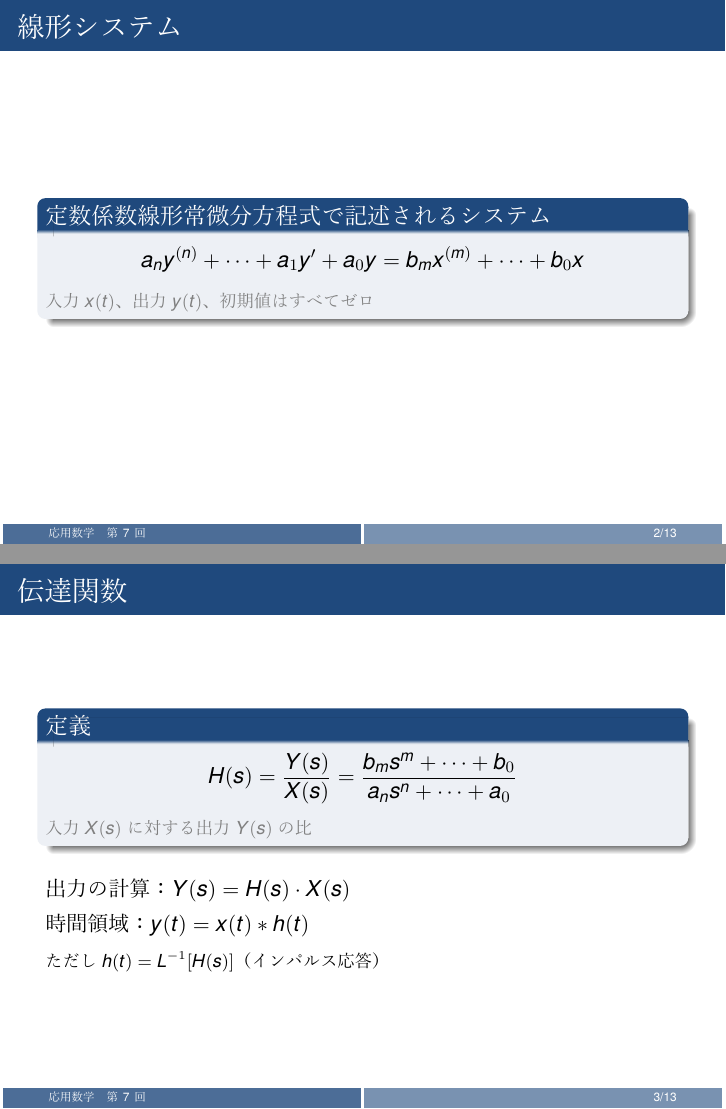
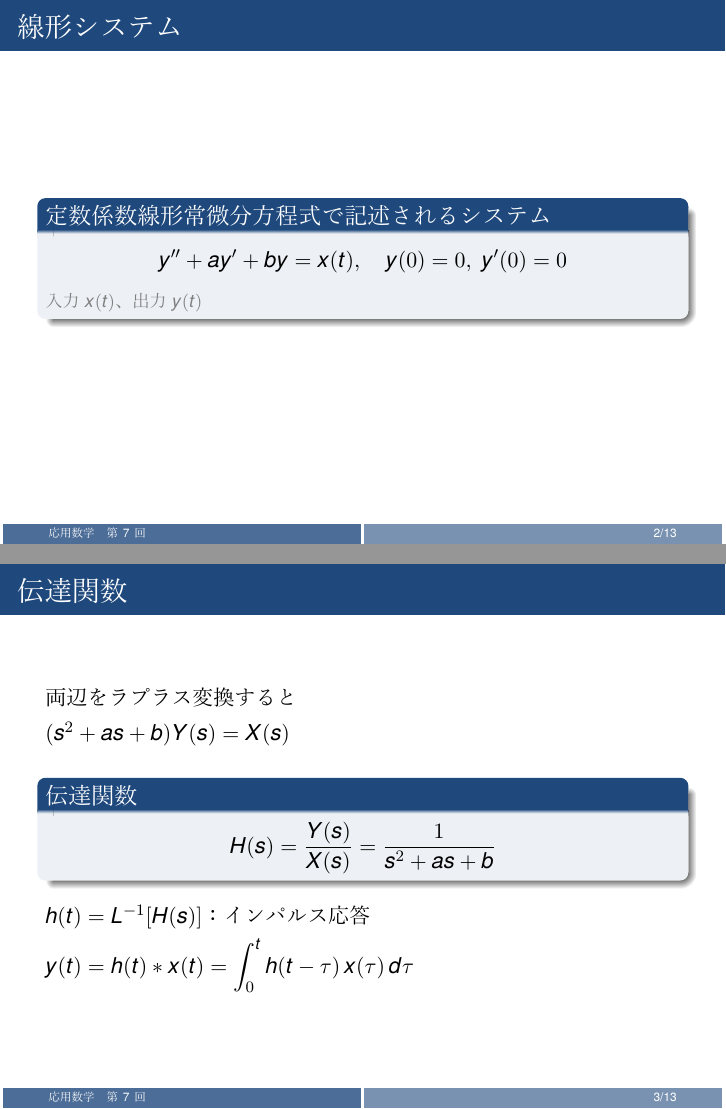
Before and after one commit to Inazumi35/applied-mathematics-2026, LaTeX slides (lecture/week07_ans.tex): pages 2 and 3 of 13, joined at a grey line. The pictures show the PDF file lecture/week07_ans.pdf that the author committed with the source.

Commit message:
update week07: デルタ関数・伝達関数スライド整合修正
- 線形システム: 一般n階→2階(y''+ay'+by=x(t))に統一
- 伝達関数H(s): 一般形→1/(s²+as+b)
- デルタ関数定義: ε→0 を ε→+0 に統一
- 近似関数: block→定義ブロックに変更
- 積分範囲: ∫₋∞^∞→∫₀^∞
- 性質: サンプリング性質・たたみこみ単位元を削除(問11で扱う)
- 問10: 畳み込み順序を h(t)*x(t) に統一
- YAML(chapter2_section2.yaml)に全変更を反映

Co-Authored-By: Claude Opus 4.6 <noreply@anthropic.com>

```diff
--- a/lecture/week07_ans.tex
+++ b/lecture/week07_ans.tex
@@ -21,23 +21,23 @@
 \begin{frame}{線形システム}
   \begin{block}{定数係数線形常微分方程式で記述されるシステム}
   \[
-    a_n y^{(n)} + \cdots + a_1 y' + a_0 y = b_m x^{(m)} + \cdots + b_0 x
+    y'' + ay' + by = x(t), \quad y(0) = 0,\ y'(0) = 0
   \]
-  {\footnotesize \textcolor{gray}{入力 $x(t)$、出力 $y(t)$、初期値はすべてゼロ}}
+  {\footnotesize \textcolor{gray}{入力 $x(t)$、出力 $y(t)$}}
   \end{block}
 \end{frame}
 
 \begin{frame}{伝達関数}
-  \begin{block}{定義}
+  両辺をラプラス変換すると\\[4pt]
+  $(s^{2} + as + b)Y(s) = X(s)$\\[8pt]
+  \begin{block}{伝達関数}
   \[
-    H(s) = \frac{Y(s)}{X(s)} = \frac{b_m s^m + \cdots + b_0}{a_n s^n + \cdots + a_0}
+    H(s) = \frac{Y(s)}{X(s)} = \frac{1}{s^{2} + as + b}
   \]
-  {\footnotesize \textcolor{gray}{入力 $X(s)$ に対する出力 $Y(s)$ の比}}
   \end{block}
-  \vspace{8pt}
-  出力の計算：$Y(s) = H(s) \cdot X(s)$\\[4pt]
-  時間領域：$y(t) = x(t) * h(t)$\\[4pt]
-  {\footnotesize ただし $h(t) = L^{-1}[H(s)]$（インパルス応答）}
+  \vspace{4pt}
+  $h(t) = L^{-1}[H(s)]$：インパルス応答\\[4pt]
+  $y(t) = h(t) * x(t) = \displaystyle\int_{0}^t h(t-\tau)\, x(\tau)\, d\tau$
 \end{frame}
 
 \begin{frame}{演習問題}
@@ -77,4 +77,3 @@
   性質：\\[4pt]
   \begin{itemize}
     \item $\delta(t) = 0 \quad (t \neq 0)$
-    \item $\displaystyle\int_{-\infty}^{\infty} \delta(t)\, dt = 1$
```
Also changed, not shown: chapter2_section2.yaml (+7 -9 lines), lecture/week07_ans.pdf, lecture/week07_ans.tex (13 more changed lines).
